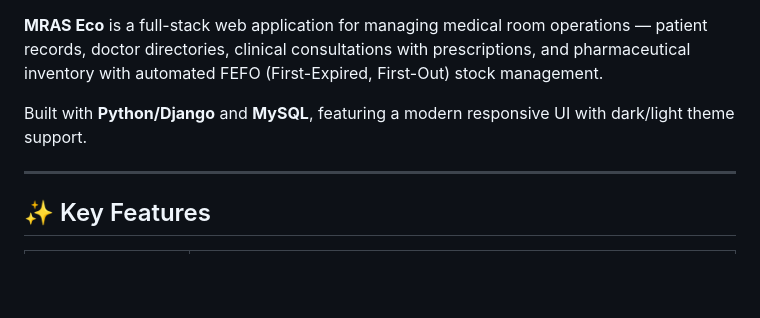
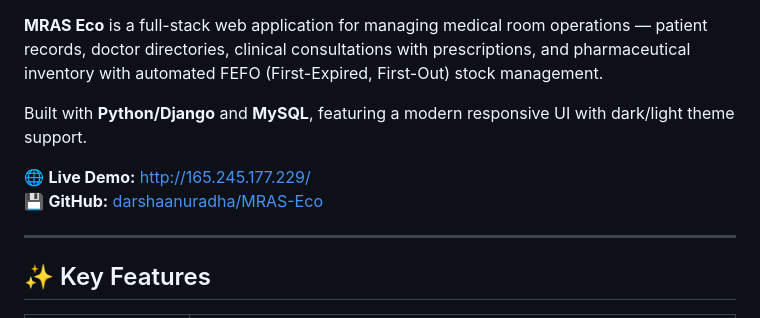
Before and after one commit to darshaanuradha/MRAS-Eco, a Markdown page: README.md, the part around the change. Rendered like a GitHub page; blank space fills up the shorter version.

Commit message:
docs: Update README with live demo and GitHub links

```diff
--- a/README.md
+++ b/README.md
@@ -10,6 +10,9 @@
 **MRAS Eco** is a full-stack web application for managing medical room operations — patient records, doctor directories, clinical consultations with prescriptions, and pharmaceutical inventory with automated FEFO (First-Expired, First-Out) stock management.
 
 Built with **Python/Django** and **MySQL**, featuring a modern responsive UI with dark/light theme support.
+
+🌐 **Live Demo:** [http://165.245.177.229/](http://165.245.177.229/)
+💾 **GitHub:** [darshaanuradha/MRAS-Eco](https://github.com/darshaanuradha/MRAS-Eco)
 
 ---
 
```
